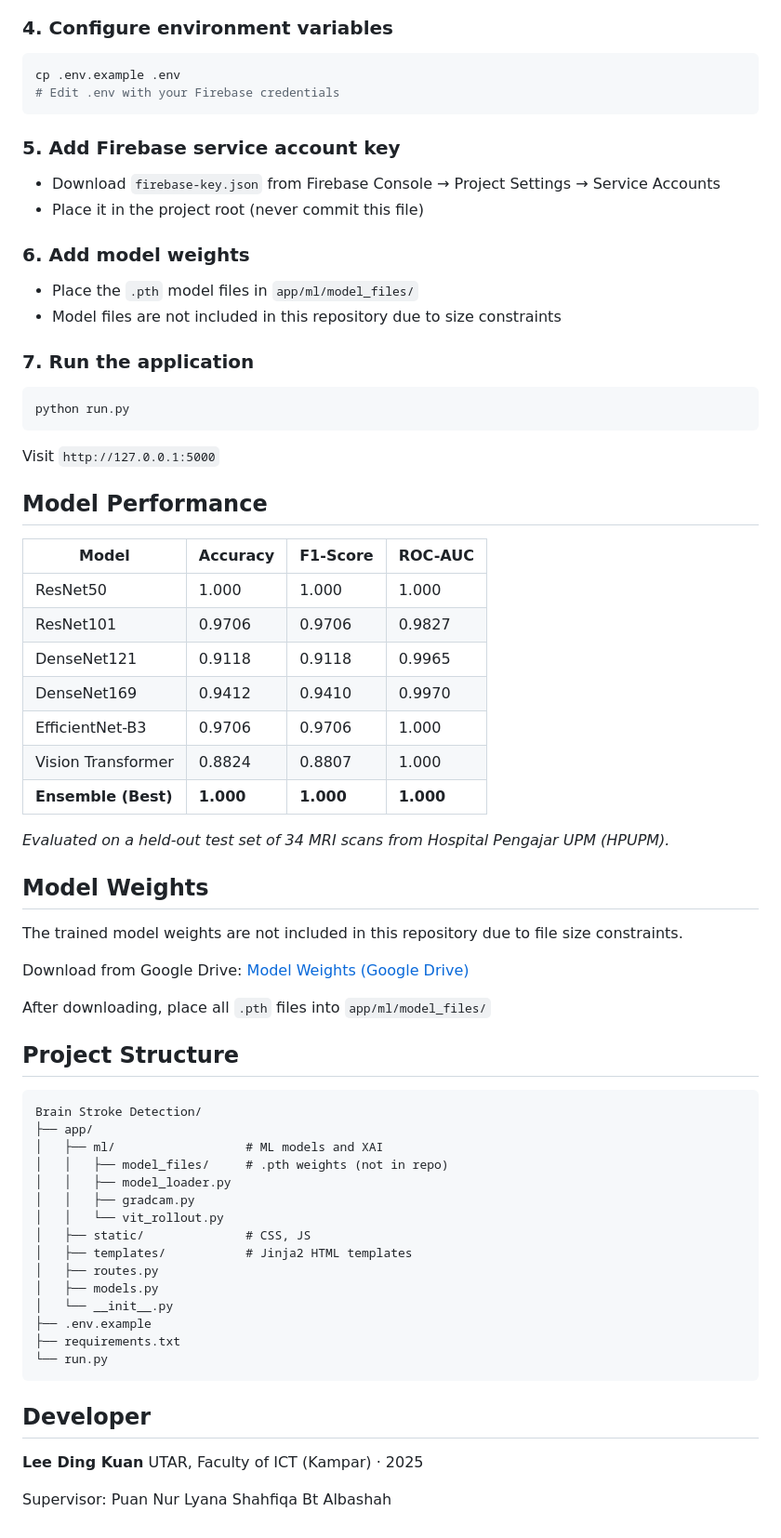
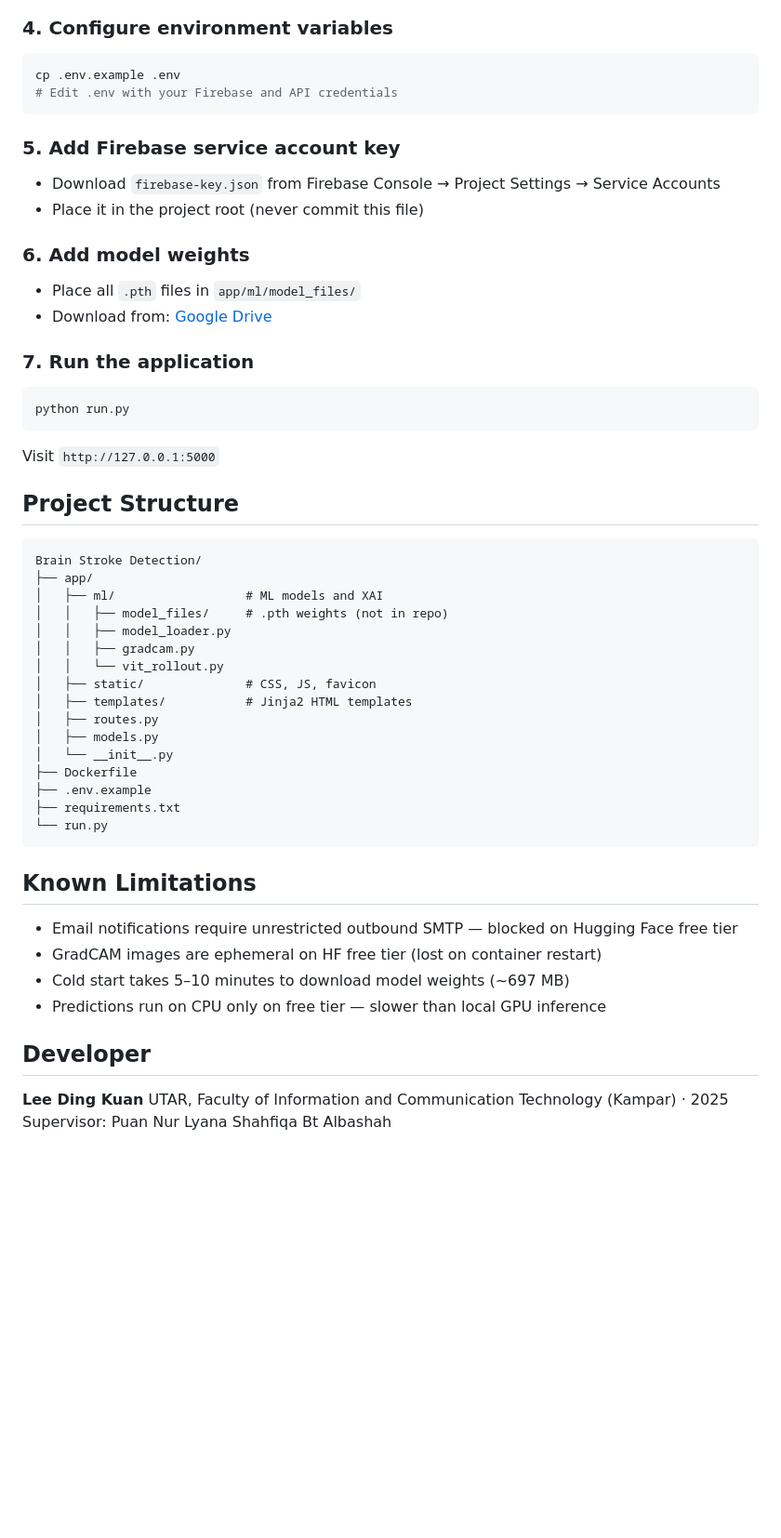
Before and after one commit to DancingDogg/neuroscan, a Markdown page: README.md, the part around one of its changes. Shown at 93% size. Rendered like a GitHub page; blank space fills up the shorter version.

Commit message:
docs: improve README with live demo, features, known limitations

````diff
--- a/README.md
+++ b/README.md
@@ -59,7 +91,7 @@ pip install -r requirements.txt
 ### 4. Configure environment variables
 ```bash
 cp .env.example .env
-# Edit .env with your Firebase credentials
+# Edit .env with your Firebase and API credentials
 ```
 
 ### 5. Add Firebase service account key
@@ -67,8 +99,8 @@ cp .env.example .env
 - Place it in the project root (never commit this file)
 
 ### 6. Add model weights
-- Place the `.pth` model files in `app/ml/model_files/`
-- Model files are not included in this repository due to size constraints
+- Place all `.pth` files in `app/ml/model_files/`
+- Download from: [Google Drive](https://drive.google.com/drive/folders/1xQIKvAHJmykPyx3CiTvG2_-CQEpx4_UW?usp=drive_link)
 
 ### 7. Run the application
 ```bash
@@ -76,28 +108,6 @@ python run.py
 ```
 
 Visit `http://127.0.0.1:5000`
-
-## Model Performance
-
-| Model | Accuracy | F1-Score | ROC-AUC |
-|-------|----------|----------|---------|
-| ResNet50 | 1.000 | 1.000 | 1.000 |
-| ResNet101 | 0.9706 | 0.9706 | 0.9827 |
-| DenseNet121 | 0.9118 | 0.9118 | 0.9965 |
-| DenseNet169 | 0.9412 | 0.9410 | 0.9970 |
-| EfficientNet-B3 | 0.9706 | 0.9706 | 1.000 |
-| Vision Transformer | 0.8824 | 0.8807 | 1.000 |
-| **Ensemble (Best)** | **1.000** | **1.000** | **1.000** |
-
-*Evaluated on a held-out test set of 34 MRI scans from Hospital Pengajar UPM (HPUPM).*
-
-## Model Weights
-
-The trained model weights are not included in this repository due to file size constraints.
-
-Download from Google Drive: [Model Weights (Google Drive)](https://drive.google.com/drive/folders/1xQIKvAHJmykPyx3CiTvG2_-CQEpx4_UW?usp=drive_link)
-
-After downloading, place all `.pth` files into `app/ml/model_files/`
 
 ## Project Structure
 
@@ -109,19 +119,26 @@ Brain Stroke Detection/
 │   │   ├── model_loader.py
 │   │   ├── gradcam.py
 │   │   └── vit_rollout.py
-│   ├── static/              # CSS, JS
+│   ├── static/              # CSS, JS, favicon
 │   ├── templates/           # Jinja2 HTML templates
 │   ├── routes.py
 │   ├── models.py
 │   └── __init__.py
+├── Dockerfile
 ├── .env.example
 ├── requirements.txt
 └── run.py
 ```
 
+## Known Limitations
+
+- Email notifications require unrestricted outbound SMTP — blocked on Hugging Face free tier
+- GradCAM images are ephemeral on HF free tier (lost on container restart)
+- Cold start takes 5–10 minutes to download model weights (~697 MB)
+- Predictions run on CPU only on free tier — slower than local GPU inference
+
 ## Developer
 
 **Lee Ding Kuan**
-UTAR, Faculty of ICT (Kampar) · 2025
-
+UTAR, Faculty of Information and Communication Technology (Kampar) · 2025
 Supervisor: Puan Nur Lyana Shahfiqa Bt Albashah
````
Also changed, not shown: other parts of README.md (+37 -5 lines).
